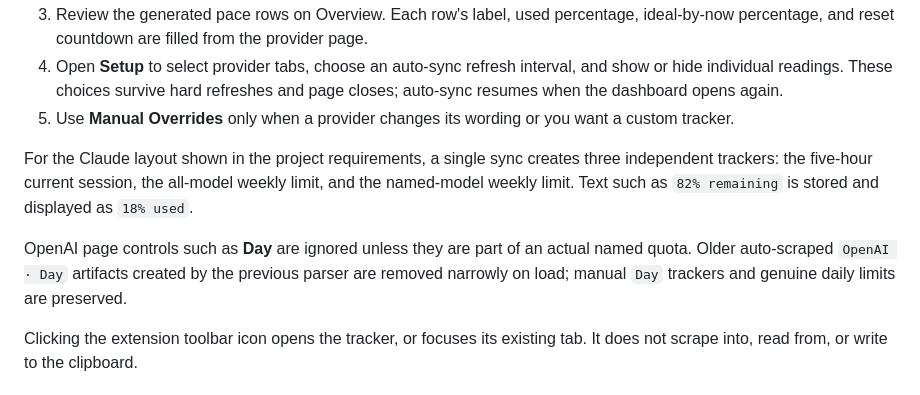
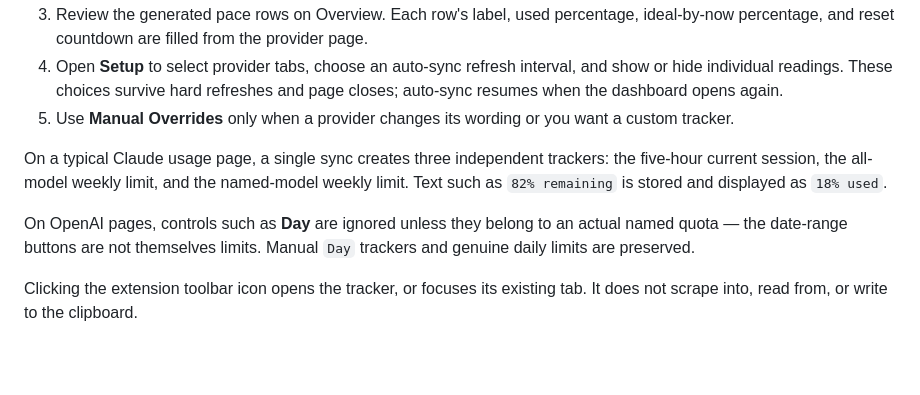
Before and after one commit to JakoMenkveld/too-many-tokens, a Markdown page: README.md, the part around the change. GitHub-like rendering; blank space fills up the shorter version.

Commit message:
Drop references a public reader cannot follow
The usage section pointed at 'the project requirements', a document that
only ever existed privately, and described cleanup of artifacts left by 'the
previous parser', which no public user can have. Say what the behaviour is
instead of citing history nobody outside the project can see.

Co-Authored-By: Claude Opus 5 (1M context) <noreply@anthropic.com>

```diff
--- a/README.md
+++ b/README.md
@@ -55,9 +55,9 @@ See [chrome-extension/README.md](chrome-extension/README.md) for permissions, co
 4. Open **Setup** to select provider tabs, choose an auto-sync refresh interval, and show or hide individual readings. These choices survive hard refreshes and page closes; auto-sync resumes when the dashboard opens again.
 5. Use **Manual Overrides** only when a provider changes its wording or you want a custom tracker.
 
-For the Claude layout shown in the project requirements, a single sync creates three independent trackers: the five-hour current session, the all-model weekly limit, and the named-model weekly limit. Text such as `82% remaining` is stored and displayed as `18% used`.
+On a typical Claude usage page, a single sync creates three independent trackers: the five-hour current session, the all-model weekly limit, and the named-model weekly limit. Text such as `82% remaining` is stored and displayed as `18% used`.
 
-OpenAI page controls such as **Day** are ignored unless they are part of an actual named quota. Older auto-scraped `OpenAI · Day` artifacts created by the previous parser are removed narrowly on load; manual `Day` trackers and genuine daily limits are preserved.
+On OpenAI pages, controls such as **Day** are ignored unless they belong to an actual named quota — the date-range buttons are not themselves limits. Manual `Day` trackers and genuine daily limits are preserved.
 
 Clicking the extension toolbar icon opens the tracker, or focuses its existing tab. It does not scrape into, read from, or write to the clipboard.
 
```
